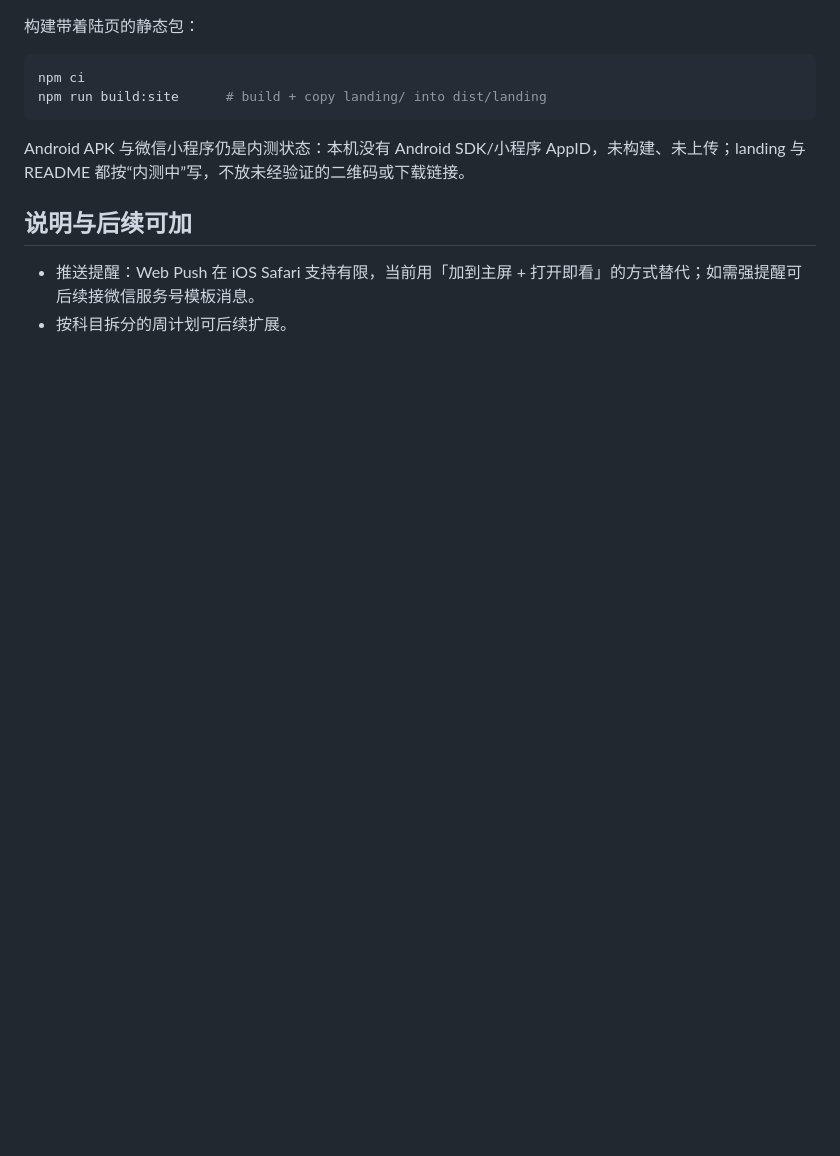
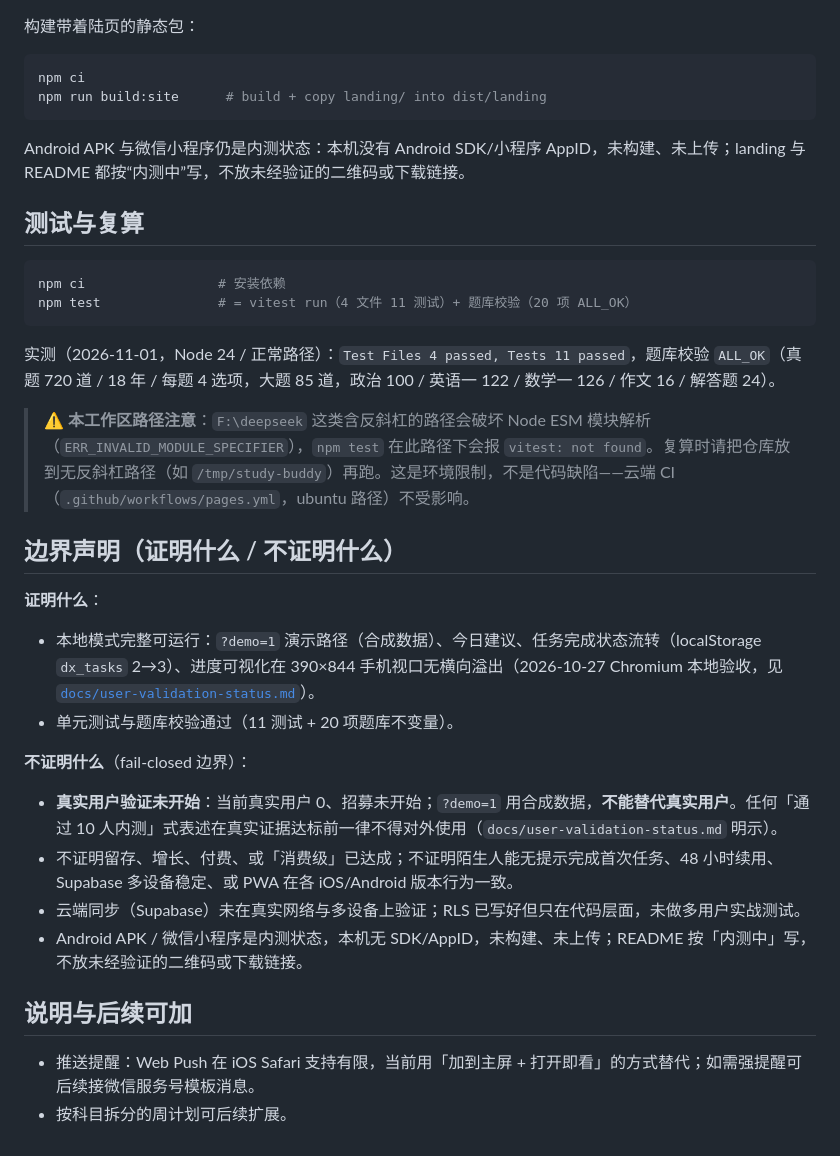
Before and after one commit to aidless/study-buddy, a Markdown page: README.md, the part around the change. GitHub-like rendering; blank space fills up the shorter version.

Commit message:
polish: study-buddy 成熟化打磨（补测试与复算段+边界声明：真实用户0/演示数据不可替代）

````diff
--- a/README.md
+++ b/README.md
@@ -116,6 +116,29 @@ npm run build:site      # build + copy landing/ into dist/landing
 
 Android APK 与微信小程序仍是内测状态：本机没有 Android SDK/小程序 AppID，未构建、未上传；landing 与 README 都按“内测中”写，不放未经验证的二维码或下载链接。
 
+## 测试与复算
+
+```bash
+npm ci                 # 安装依赖
+npm test               # = vitest run（4 文件 11 测试）+ 题库校验（20 项 ALL_OK）
+```
+
+实测（2026-11-01，Node 24 / 正常路径）：`Test Files 4 passed, Tests 11 passed`，题库校验 `ALL_OK`（真题 720 道 / 18 年 / 每题 4 选项，大题 85 道，政治 100 / 英语一 122 / 数学一 126 / 作文 16 / 解答题 24）。
+
+> ⚠️ **本工作区路径注意**：`F:\deepseek` 这类含反斜杠的路径会破坏 Node ESM 模块解析（`ERR_INVALID_MODULE_SPECIFIER`），`npm test` 在此路径下会报 `vitest: not found`。复算时请把仓库放到无反斜杠路径（如 `/tmp/study-buddy`）再跑。这是环境限制，不是代码缺陷——云端 CI（`.github/workflows/pages.yml`，ubuntu 路径）不受影响。
+
+## 边界声明（证明什么 / 不证明什么）
+
+**证明什么**：
+- 本地模式完整可运行：`?demo=1` 演示路径（合成数据）、今日建议、任务完成状态流转（localStorage `dx_tasks` 2→3）、进度可视化在 390×844 手机视口无横向溢出（2026-10-27 Chromium 本地验收，见 [`docs/user-validation-status.md`](docs/user-validation-status.md)）。
+- 单元测试与题库校验通过（11 测试 + 20 项题库不变量）。
+
+**不证明什么**（fail-closed 边界）：
+- **真实用户验证未开始**：当前真实用户 0、招募未开始；`?demo=1` 用合成数据，**不能替代真实用户**。任何「通过 10 人内测」式表述在真实证据达标前一律不得对外使用（`docs/user-validation-status.md` 明示）。
+- 不证明留存、增长、付费、或「消费级」已达成；不证明陌生人能无提示完成首次任务、48 小时续用、Supabase 多设备稳定、或 PWA 在各 iOS/Android 版本行为一致。
+- 云端同步（Supabase）未在真实网络与多设备上验证；RLS 已写好但只在代码层面，未做多用户实战测试。
+- Android APK / 微信小程序是内测状态，本机无 SDK/AppID，未构建、未上传；README 按「内测中」写，不放未经验证的二维码或下载链接。
+
 ## 说明与后续可加
 - 推送提醒：Web Push 在 iOS Safari 支持有限，当前用「加到主屏 + 打开即看」的方式替代；如需强提醒可后续接微信服务号模板消息。
 - 按科目拆分的周计划可后续扩展。
````
